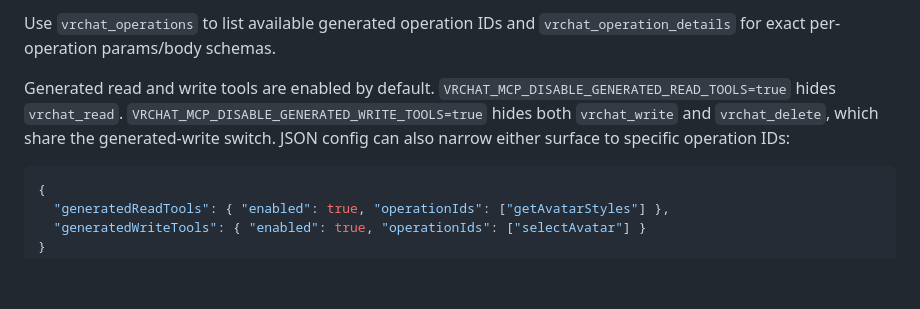
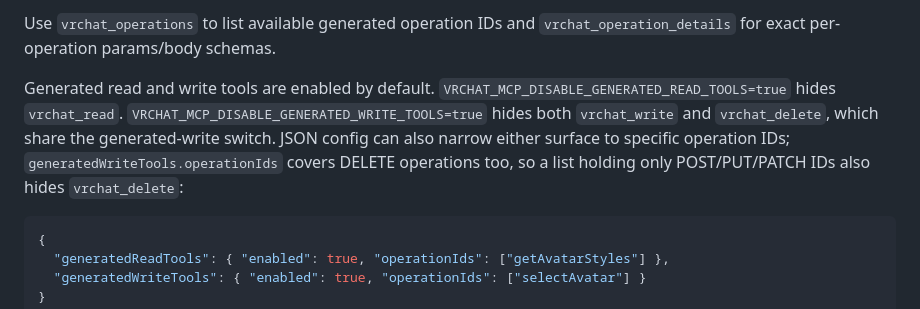
Before and after one commit to BASIC-BIT/vrchat-mcp, a Markdown page: README.md, the part around the change. GitHub-like rendering; blank space fills up the shorter version.

Commit message:
Note that the generated-write allowlist also gates vrchat_delete

````diff
--- a/README.md
+++ b/README.md
@@ -207,7 +207,7 @@ Generated OpenAPI API-gap coverage uses three router tools:
 
 Use `vrchat_operations` to list available generated operation IDs and `vrchat_operation_details` for exact per-operation params/body schemas.
 
-Generated read and write tools are enabled by default. `VRCHAT_MCP_DISABLE_GENERATED_READ_TOOLS=true` hides `vrchat_read`. `VRCHAT_MCP_DISABLE_GENERATED_WRITE_TOOLS=true` hides both `vrchat_write` and `vrchat_delete`, which share the generated-write switch. JSON config can also narrow either surface to specific operation IDs:
+Generated read and write tools are enabled by default. `VRCHAT_MCP_DISABLE_GENERATED_READ_TOOLS=true` hides `vrchat_read`. `VRCHAT_MCP_DISABLE_GENERATED_WRITE_TOOLS=true` hides both `vrchat_write` and `vrchat_delete`, which share the generated-write switch. JSON config can also narrow either surface to specific operation IDs; `generatedWriteTools.operationIds` covers DELETE operations too, so a list holding only POST/PUT/PATCH IDs also hides `vrchat_delete`:
 
 ```json
 {
````
